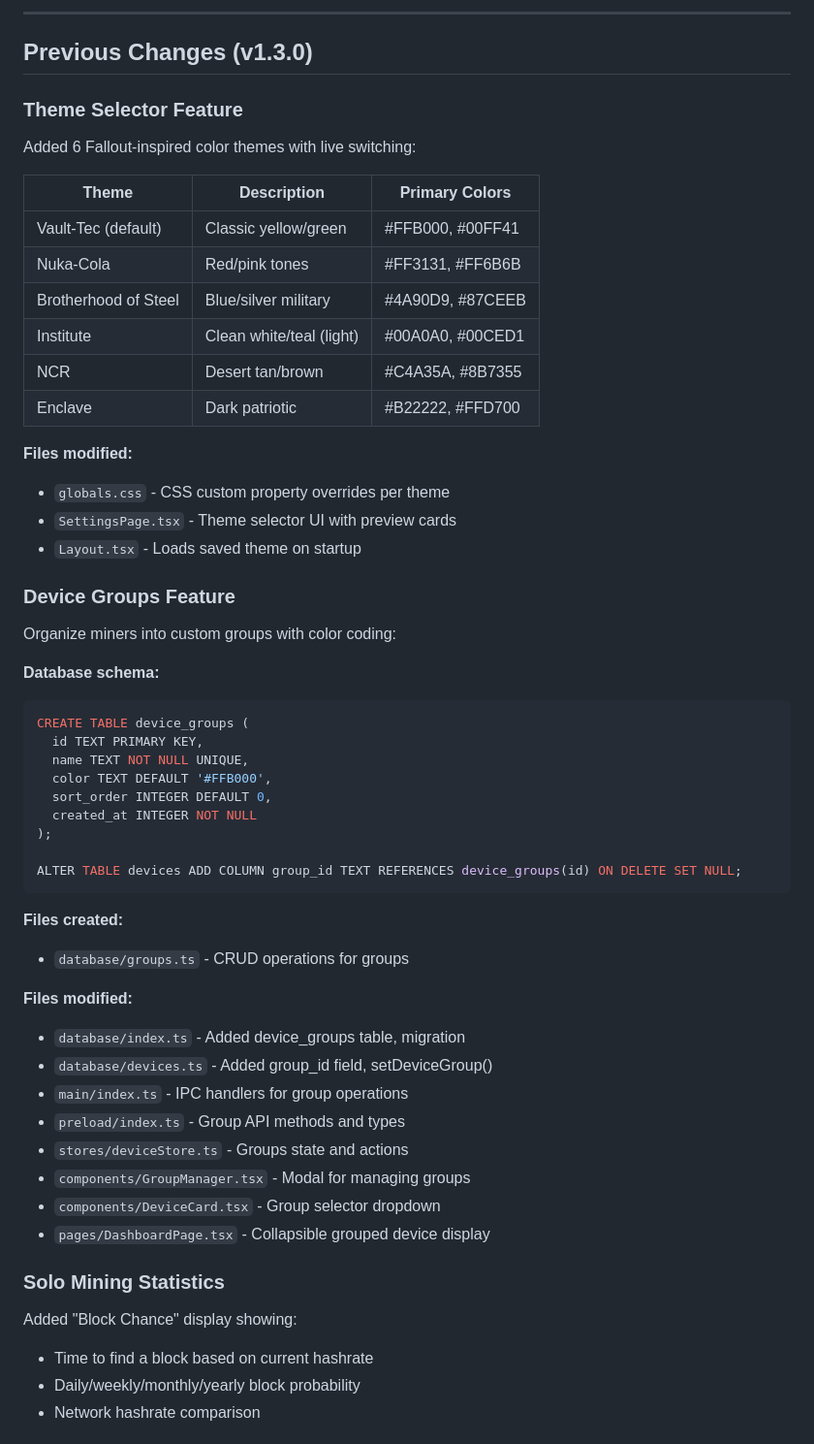
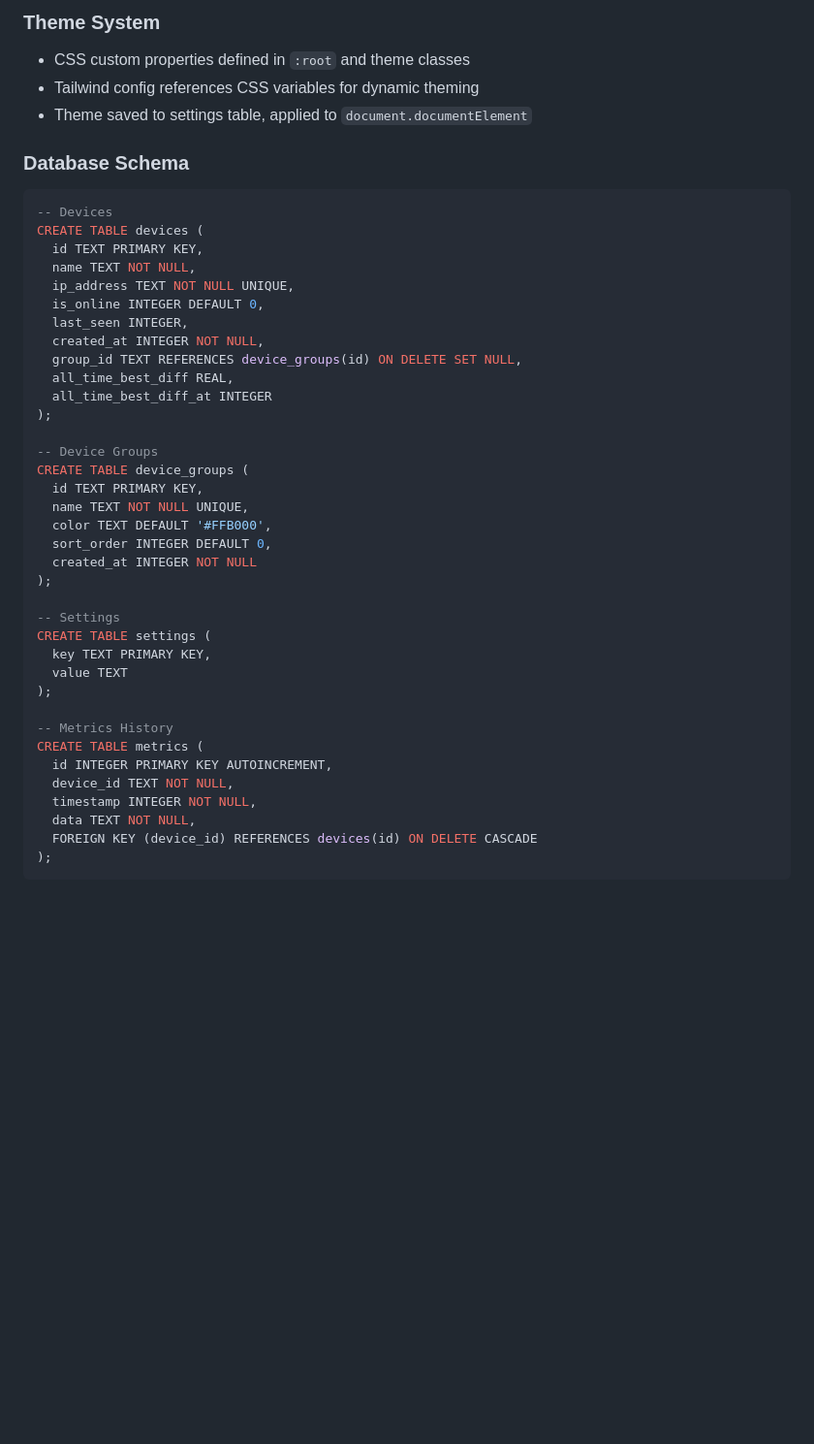
Before and after one commit to ShaeOJ/AxeOS-VPN, a Markdown page: CLAUDE.md, the part around one of its changes. Shown at 97% size. GitHub-like rendering; blank space fills up the shorter version.

````diff
--- a/CLAUDE.md
+++ b/CLAUDE.md
@@ -63,30 +131,25 @@ Extended the 6 Fallout-inspired themes to the web interface:
 
----
+### Theme System
+- CSS custom properties defined in `:root` and theme classes
+- Tailwind config references CSS variables for dynamic theming
+- Theme saved to settings table, applied to `document.documentElement`
 
-## Previous Changes (v1.3.0)
+### Database Schema
+```sql
+-- Devices
+CREATE TABLE devices (
+  id TEXT PRIMARY KEY,
+  name TEXT NOT NULL,
+  ip_address TEXT NOT NULL UNIQUE,
+  is_online INTEGER DEFAULT 0,
+  last_seen INTEGER,
+  created_at INTEGER NOT NULL,
+  group_id TEXT REFERENCES device_groups(id) ON DELETE SET NULL,
+  all_time_best_diff REAL,
+  all_time_best_diff_at INTEGER
+);
 
-### Theme Selector Feature
-Added 6 Fallout-inspired color themes with live switching:
-
-| Theme | Description | Primary Colors |
-|-------|-------------|----------------|
-| Vault-Tec (default) | Classic yellow/green | #FFB000, #00FF41 |
-| Nuka-Cola | Red/pink tones | #FF3131, #FF6B6B |
-| Brotherhood of Steel | Blue/silver military | #4A90D9, #87CEEB |
-| Institute | Clean white/teal (light) | #00A0A0, #00CED1 |
-| NCR | Desert tan/brown | #C4A35A, #8B7355 |
-| Enclave | Dark patriotic | #B22222, #FFD700 |
-
-**Files modified:**
-- `globals.css` - CSS custom property overrides per theme
-- `SettingsPage.tsx` - Theme selector UI with preview cards
-- `Layout.tsx` - Loads saved theme on startup
-
-### Device Groups Feature
-Organize miners into custom groups with color coding:
-
-**Database schema:**
-```sql
+-- Device Groups
 CREATE TABLE device_groups (
   id TEXT PRIMARY KEY,
   name TEXT NOT NULL UNIQUE,
@@ -95,25 +158,19 @@ CREATE TABLE device_groups (
   created_at INTEGER NOT NULL
 );
 
-ALTER TABLE devices ADD COLUMN group_id TEXT REFERENCES device_groups(id) ON DELETE SET NULL;
+-- Settings
+CREATE TABLE settings (
+  key TEXT PRIMARY KEY,
+  value TEXT
+);
+
+-- Metrics History
+CREATE TABLE metrics (
+  id INTEGER PRIMARY KEY AUTOINCREMENT,
+  device_id TEXT NOT NULL,
+  timestamp INTEGER NOT NULL,
+  data TEXT NOT NULL,
+  FOREIGN KEY (device_id) REFERENCES devices(id) ON DELETE CASCADE
+);
 ```
 
-**Files created:**
-- `database/groups.ts` - CRUD operations for groups
-
-**Files modified:**
-- `database/index.ts` - Added device_groups table, migration
-- `database/devices.ts` - Added group_id field, setDeviceGroup()
-- `main/index.ts` - IPC handlers for group operations
-- `preload/index.ts` - Group API methods and types
-- `stores/deviceStore.ts` - Groups state and actions
-- `components/GroupManager.tsx` - Modal for managing groups
-- `components/DeviceCard.tsx` - Group selector dropdown
-- `pages/DashboardPage.tsx` - Collapsible grouped device display
-
-### Solo Mining Statistics
-Added "Block Chance" display showing:
-- Time to find a block based on current hashrate
-- Daily/weekly/monthly/yearly block probability
-- Network hashrate comparison
-
````
Also changed, not shown: other parts of CLAUDE.md (+133 -65 lines).
